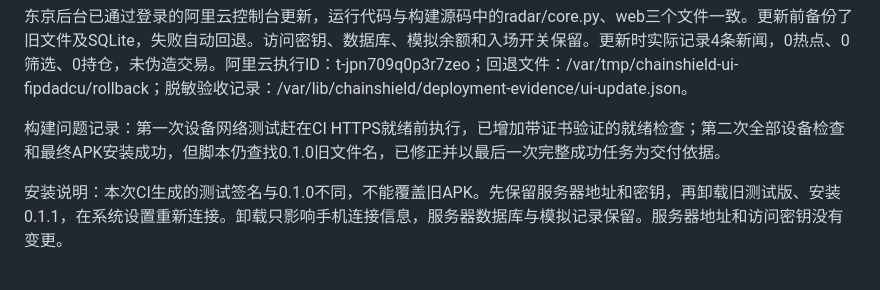
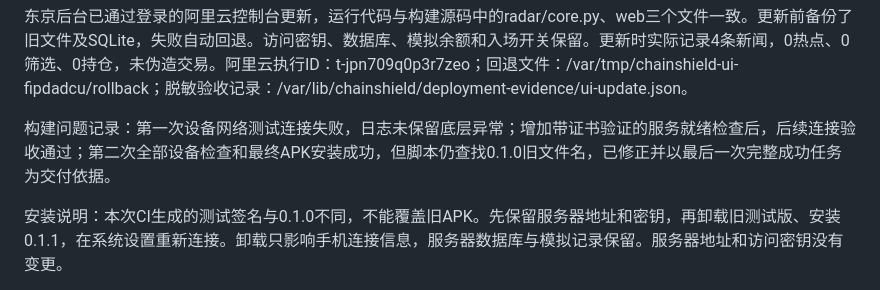
Before and after one commit to 489652639-stack/chainshield, a Markdown page: radar/0.1.1-修复与验收.md, the part around the change. Rendered like a GitHub page.

Commit message:
Clarify observed CI connection failure without assuming a cause [skip ci]

```diff
--- a/radar/0.1.1-修复与验收.md
+++ b/radar/0.1.1-修复与验收.md
@@ -17,7 +17,7 @@
 
 东京后台已通过登录的阿里云控制台更新，运行代码与构建源码中的radar/core.py、web三个文件一致。更新前备份了旧文件及SQLite，失败自动回退。访问密钥、数据库、模拟余额和入场开关保留。更新时实际记录4条新闻，0热点、0筛选、0持仓，未伪造交易。阿里云执行ID：t-jpn709q0p3r7zeo；回退文件：/var/tmp/chainshield-ui-fipdadcu/rollback；脱敏验收记录：/var/lib/chainshield/deployment-evidence/ui-update.json。
 
-构建问题记录：第一次设备网络测试赶在CI HTTPS就绪前执行，已增加带证书验证的就绪检查；第二次全部设备检查和最终APK安装成功，但脚本仍查找0.1.0旧文件名，已修正并以最后一次完整成功任务为交付依据。
+构建问题记录：第一次设备网络测试连接失败，日志未保留底层异常；增加带证书验证的服务就绪检查后，后续连接验收通过；第二次全部设备检查和最终APK安装成功，但脚本仍查找0.1.0旧文件名，已修正并以最后一次完整成功任务为交付依据。
 
 安装说明：本次CI生成的测试签名与0.1.0不同，不能覆盖旧APK。先保留服务器地址和密钥，再卸载旧测试版、安装0.1.1，在系统设置重新连接。卸载只影响手机连接信息，服务器数据库与模拟记录保留。服务器地址和访问密钥没有变更。
 
```
